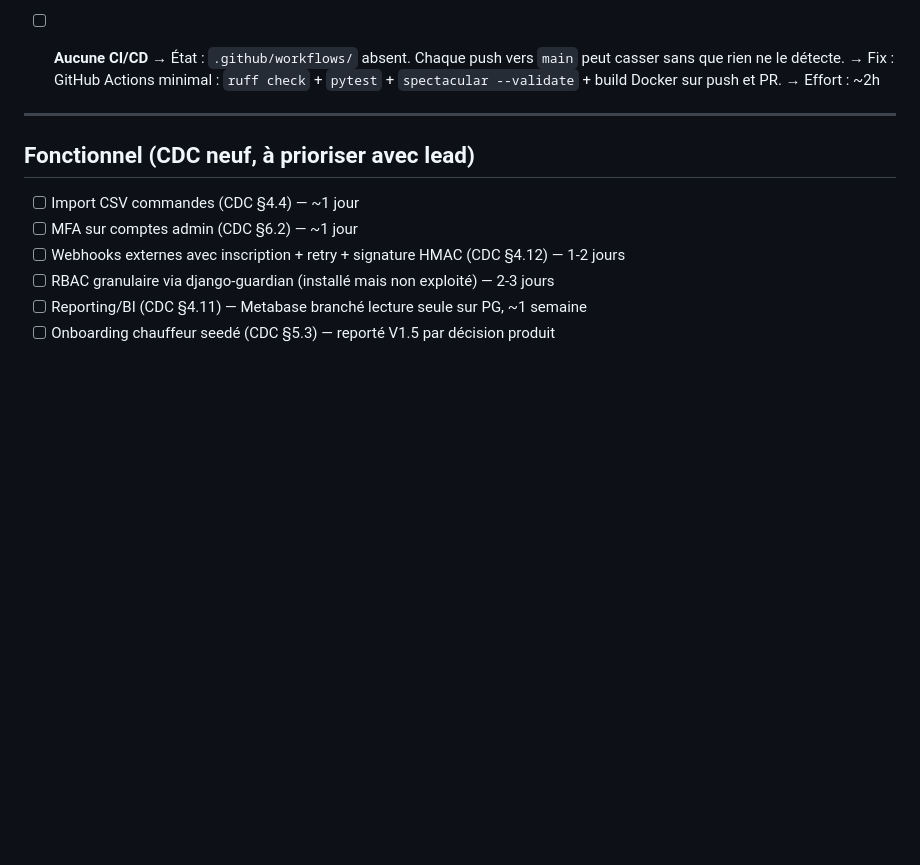
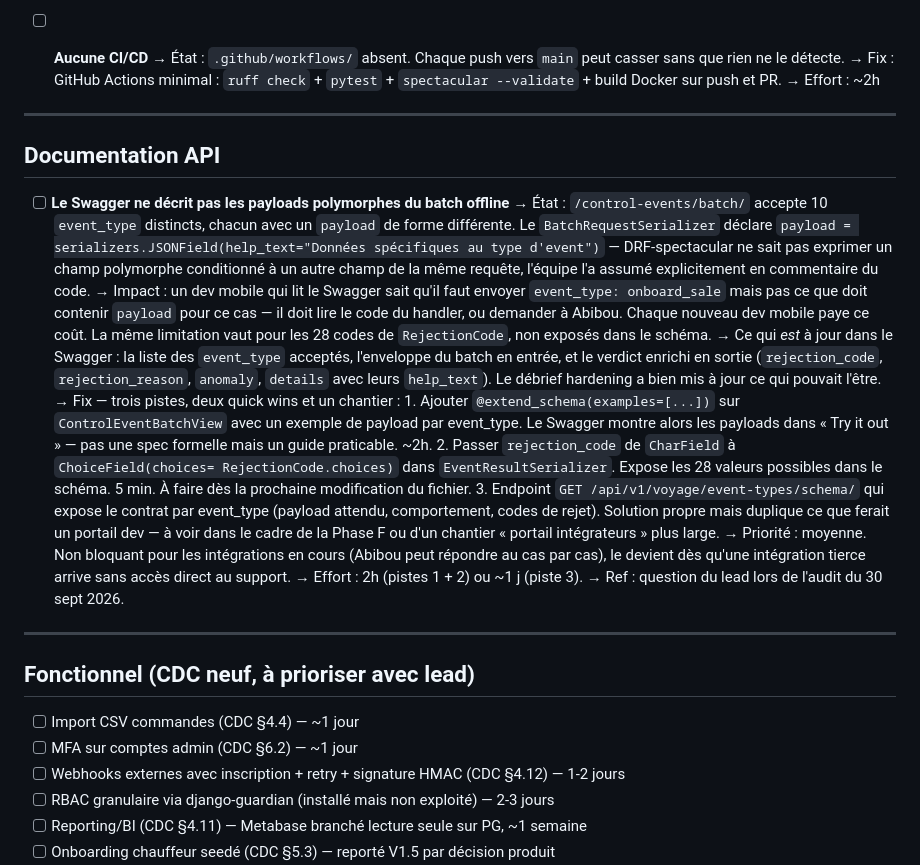
Before and after one commit to Abibou-1506/toupac, a Markdown page: DETTES.md, the part around the change. GitHub-like rendering; blank space fills up the shorter version.

```diff
--- a/DETTES.md
+++ b/DETTES.md
@@ -122,6 +122,47 @@ _Rien à date au-delà des points classés « connu et accepté » en fin de fic
       → Fix : GitHub Actions minimal : `ruff check` + `pytest` +
         `spectacular --validate` + build Docker sur push et PR.
       → Effort : ~2h
+
+---
+
+## Documentation API
+
+- [ ] **Le Swagger ne décrit pas les payloads polymorphes du batch offline**
+      → État : `/control-events/batch/` accepte 10 `event_type` distincts, chacun
+        avec un `payload` de forme différente. Le `BatchRequestSerializer`
+        déclare `payload = serializers.JSONField(help_text="Données spécifiques
+        au type d'event")` — DRF-spectacular ne sait pas exprimer un champ
+        polymorphe conditionné à un autre champ de la même requête, l'équipe
+        l'a assumé explicitement en commentaire du code.
+      → Impact : un dev mobile qui lit le Swagger sait qu'il faut envoyer
+        `event_type: onboard_sale` mais pas ce que doit contenir `payload`
+        pour ce cas — il doit lire le code du handler, ou demander à Abibou.
+        Chaque nouveau dev mobile paye ce coût. La même limitation vaut pour
+        les 28 codes de `RejectionCode`, non exposés dans le schéma.
+      → Ce qui *est* à jour dans le Swagger : la liste des `event_type`
+        acceptés, l'enveloppe du batch en entrée, et le verdict enrichi en
+        sortie (`rejection_code`, `rejection_reason`, `anomaly`, `details`
+        avec leurs `help_text`). Le débrief hardening a bien mis à jour ce qui
+        pouvait l'être.
+      → Fix — trois pistes, deux quick wins et un chantier :
+        1. Ajouter `@extend_schema(examples=[...])` sur `ControlEventBatchView`
+           avec un exemple de payload par event_type. Le Swagger montre alors
+           les payloads dans « Try it out » — pas une spec formelle mais un
+           guide praticable. ~2h.
+        2. Passer `rejection_code` de `CharField` à `ChoiceField(choices=
+           RejectionCode.choices)` dans `EventResultSerializer`. Expose les 28
+           valeurs possibles dans le schéma. 5 min. À faire dès la prochaine
+           modification du fichier.
+        3. Endpoint `GET /api/v1/voyage/event-types/schema/` qui expose le
+           contrat par event_type (payload attendu, comportement, codes de
+           rejet). Solution propre mais duplique ce que ferait un portail
+           dev — à voir dans le cadre de la Phase F ou d'un chantier
+           « portail intégrateurs » plus large.
+      → Priorité : moyenne. Non bloquant pour les intégrations en cours
+        (Abibou peut répondre au cas par cas), le devient dès qu'une
+        intégration tierce arrive sans accès direct au support.
+      → Effort : 2h (pistes 1 + 2) ou ~1 j (piste 3).
+      → Ref : question du lead lors de l'audit du 30 sept 2026.
 
 ---
 
```
Also changed, not shown: DECISIONS.md (+11 -2 lines).
